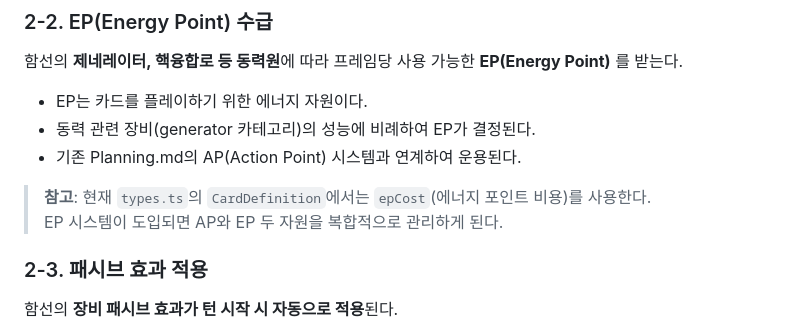
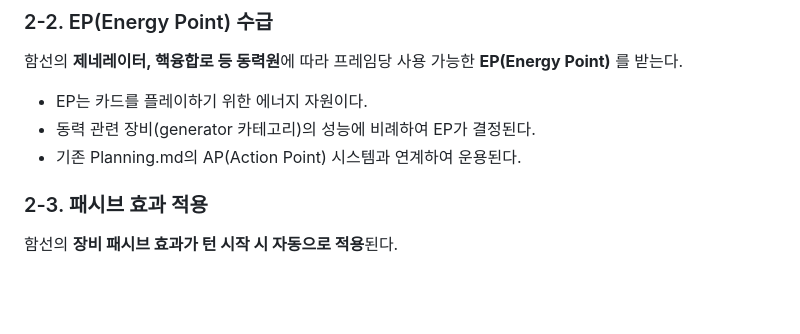
Before and after one commit to DRdaramG/BTL_deck_crawl, a Markdown page: battle_info.md, the part around the change. Drawn GitHub-style; blank space fills up the shorter version.

Commit message:
Update EP system explanation in battle_info.md
Clarify the relationship between EP and AP systems.

```diff
--- a/battle_info.md
+++ b/battle_info.md
@@ -115,9 +115,6 @@
 - EP는 카드를 플레이하기 위한 에너지 자원이다.
 - 동력 관련 장비(generator 카테고리)의 성능에 비례하여 EP가 결정된다.
 - 기존 Planning.md의 AP(Action Point) 시스템과 연계하여 운용된다.
-
-> **참고**: 현재 `types.ts`의 `CardDefinition`에서는 `epCost`(에너지 포인트 비용)를 사용한다.
-> EP 시스템이 도입되면 AP와 EP 두 자원을 복합적으로 관리하게 된다.
 
 ### 2-3. 패시브 효과 적용
 
```
